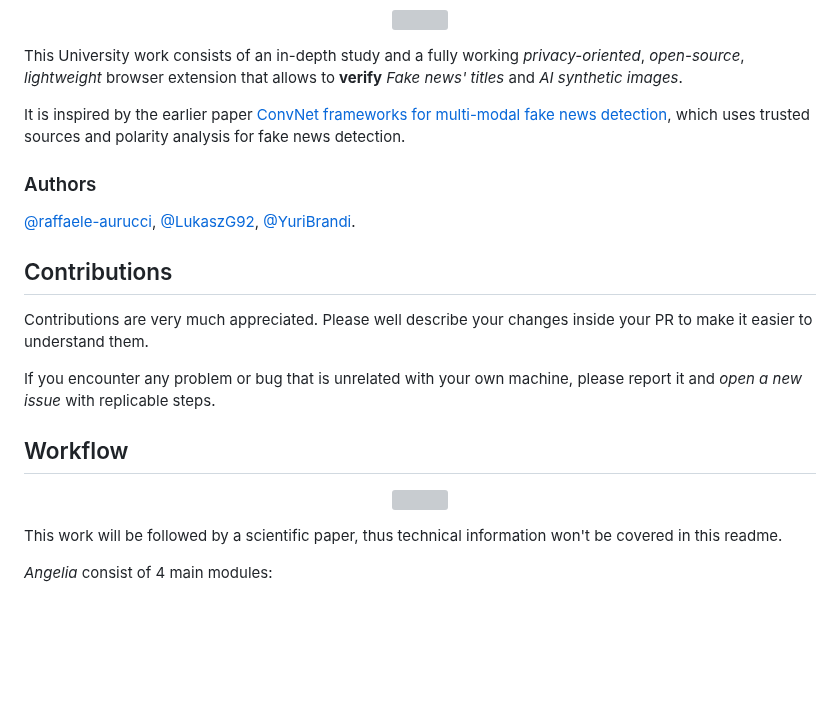
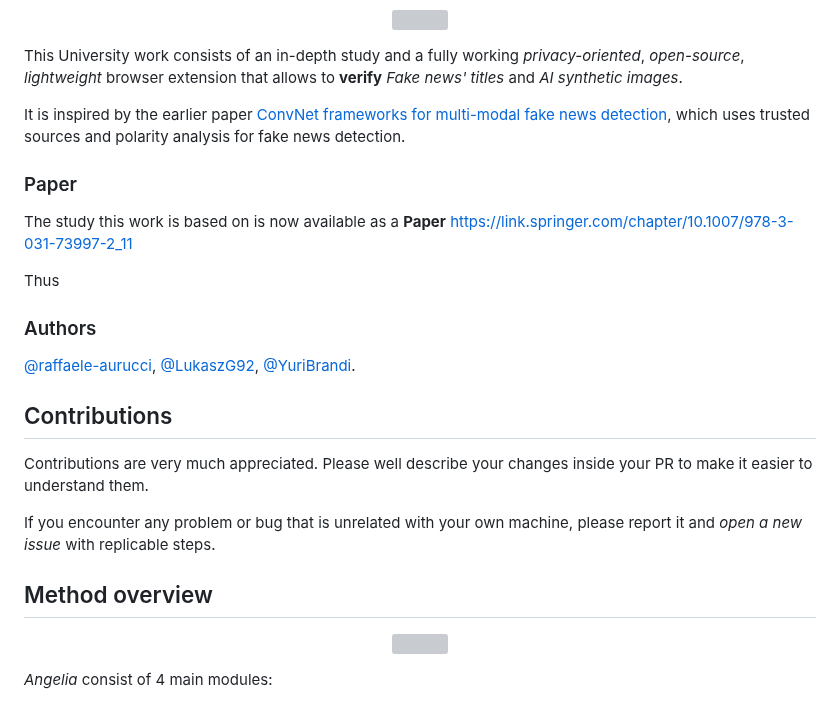
Before and after one commit to YuriBrandi/Angelia, a Markdown page: README.md, the part around the change. GitHub-like rendering; blank space fills up the shorter version; grey boxes are pictures that could not be loaded.

```diff
--- a/README.md
+++ b/README.md
@@ -10,6 +10,11 @@ This University work consists of an in-depth study and a fully working *privacy-
 
 It is inspired by the earlier paper [ConvNet frameworks for multi-modal fake news detection](https://link.springer.com/article/10.1007/s10489-021-02345-y), which uses trusted sources and polarity analysis for fake news detection.
 
+### Paper
+The study this work is based on is now available as a **Paper** https://link.springer.com/chapter/10.1007/978-3-031-73997-2_11
+
+Thus
+
 ### Authors
 [@raffaele-aurucci](https://github.com/raffaele-aurucci), [@LukaszG92](https://github.com/LukaszG92), [@YuriBrandi](https://github.com/YuriBrandi).
 
@@ -19,13 +24,11 @@ Contributions are very much appreciated. Please well describe your changes insid
 
 If you encounter any problem or bug that is unrelated with your own machine, please report it and *open a new issue* with replicable steps.
 
-## Workflow
+## Method overview
 
 <p align='center'>
     <img width="589" src="https://github.com/YuriBrandi/Angelia/assets/52039988/1c90020c-4805-46e9-b784-0c4f5b48e4e7">
 </p>
-
-This work will be followed by a scientific paper, thus technical information won't be covered in this readme.
 
 *Angelia* consist of 4 main modules:
 
```
